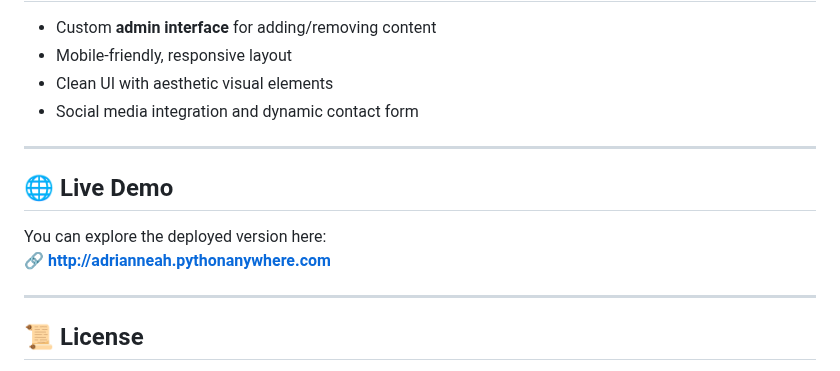
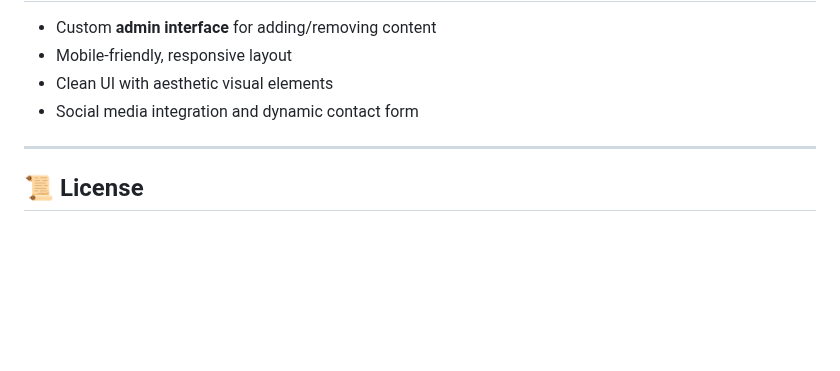
Before and after one commit to jujuCodez/modelfolio-project, a Markdown page: README.md, the part around the change. Drawn GitHub-style; blank space fills up the shorter version.

```diff
--- a/README.md
+++ b/README.md
@@ -125,13 +125,6 @@ We created **Modelfolio**, a Django-powered portfolio website featuring:
 
 ---
 
-## 🌐 Live Demo
-
-You can explore the deployed version here:
-**🔗 http://adrianneah.pythonanywhere.com**
-
----
-
 ## 📜 License
 
 This project is licensed under the MIT License.
```
